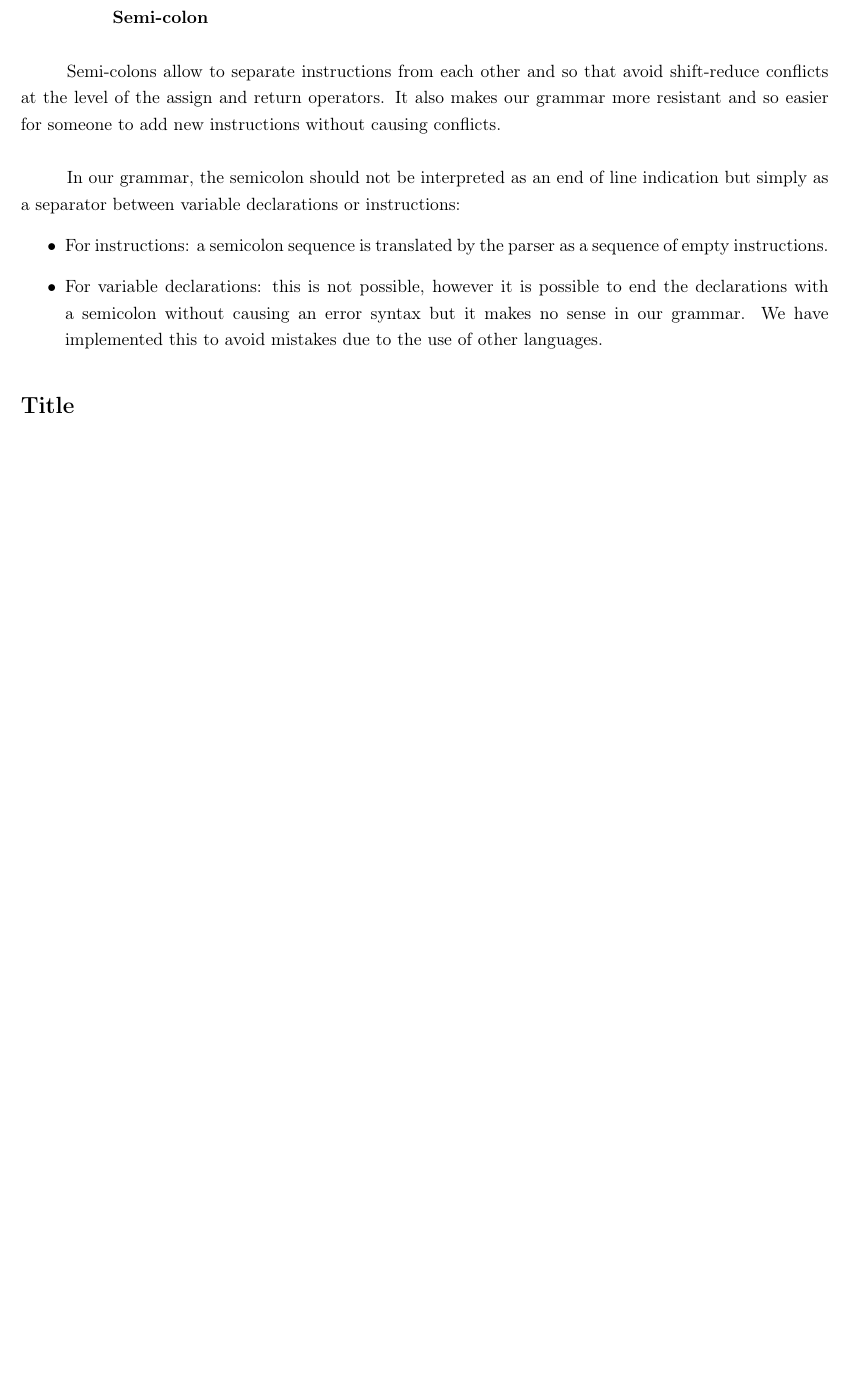
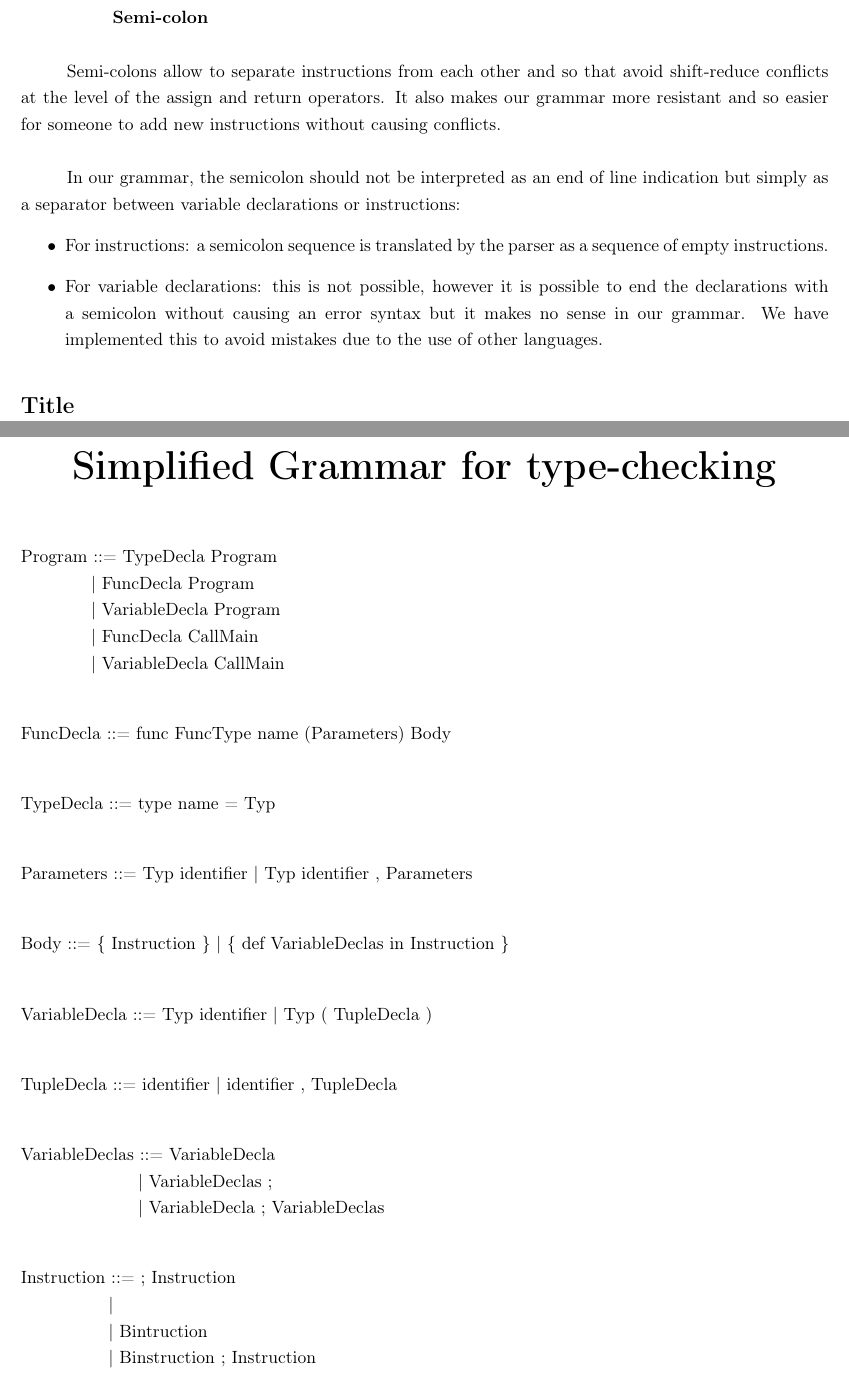
Before and after one commit to GItEstl/Documentation, a LaTeX document (rapport.tex): part of page 8 of 9 before the commit and two parts of pages 8 and 9 of 12 after it, the two joined at a grey line, cut so that both start at the same text, the shorter picture padded with empty space. Compiled offline with pdfLaTeX.

Commit message:
Updates from Overleaf

```diff
--- a/rapport.tex
+++ b/rapport.tex
@@ -300,3 +300,59 @@ We have also used semi-colons to resolve conflicts. \\ \\
 
 \tabto{0cm} {\Large \textbf{Title}}
 
+
+\newpage
+\centerline{\textbf{\Huge Simplified Grammar for type-checking}}
+\vspace*{3pt}
+\vspace*{20pt}
+\begin{Verbatim}[fontfamily=textsf]
+Program ::= TypeDecla Program
+            | FuncDecla Program
+            | VariableDecla Program
+            | FuncDecla CallMain
+            | VariableDecla CallMain
+\end{Verbatim}
+\vspace*{3pt}
+
+\begin{verbnobox}[\normalfont]
+FuncDecla ::= func FuncType name (Parameters) Body
+\end{verbnobox}
+\vspace*{3pt}
+
+\begin{verbnobox}[\normalfont]
+TypeDecla ::= type name = Typ
+\end{verbnobox}
+\vspace*{3pt}
+
+\begin{verbnobox}[\normalfont]
+Parameters ::= Typ identifier | Typ identifier , Parameters
+\end{verbnobox}
+\vspace*{3pt}
+
+\begin{verbnobox}[\normalfont]
+Body ::= { Instruction } | { def VariableDeclas in Instruction }
+\end{verbnobox}
+\vspace*{3pt}
+
+\begin{verbnobox}[\normalfont]
+VariableDecla ::= Typ identifier | Typ ( TupleDecla )
+\end{verbnobox}
+\vspace*{3pt}
+
+\begin{verbnobox}[\normalfont]
+TupleDecla ::= identifier | identifier , TupleDecla
+\end{verbnobox}
+\vspace*{3pt}
+
+\begin{verbnobox}[\normalfont]
+VariableDeclas ::= VariableDecla
+                    | VariableDeclas ;
+                    | VariableDecla ; VariableDeclas
+\end{verbnobox}
+\vspace*{3pt}
+
+\begin{verbnobox}[\normalfont]
+Instruction ::= ; Instruction
+               |
+               | Bintruction
+               | Binstruction ; Instruction
@@ -302,0 +374 @@ We have also used semi-colons to resolve conflicts. \\ \\
+                 | return Expression
```
Also changed, not shown: rapport.tex (100 more changed lines).
